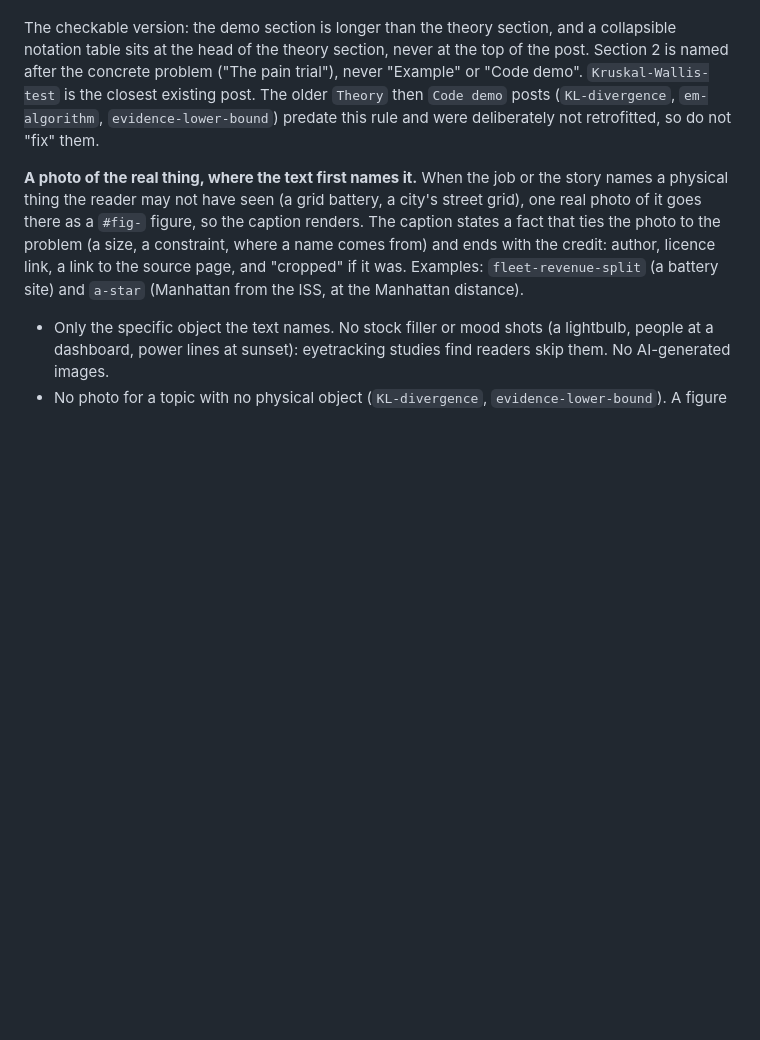
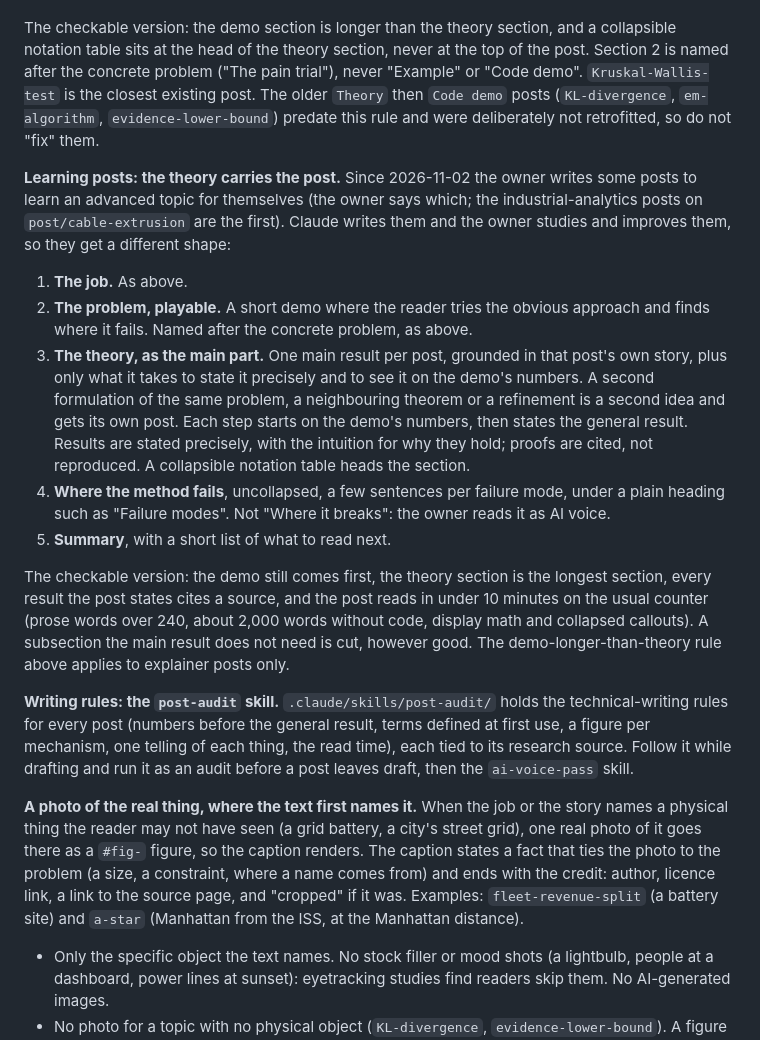
Before and after one commit to AJBogo9/tech-blog, a Markdown page: CLAUDE.md, the part around the change. GitHub-like rendering; blank space fills up the shorter version.

Commit message:
docs: add the post-audit skill and the learning-post shape
post-audit holds the technical-writing rules for posts, each with its research source, and the steps of an audit. CLAUDE.md and new-post add the learning-post shape, where the theory is the main part, and point to post-audit.

```diff
--- a/CLAUDE.md
+++ b/CLAUDE.md
@@ -104,6 +104,39 @@ existing post. The older `Theory` then `Code demo` posts (`KL-divergence`,
 `em-algorithm`, `evidence-lower-bound`) predate this rule and were deliberately
 not retrofitted, so do not "fix" them.
 
+**Learning posts: the theory carries the post.** Since 2026-11-02 the owner writes
+some posts to learn an advanced topic for themselves (the owner says which; the
+industrial-analytics posts on `post/cable-extrusion` are the first). Claude writes
+them and the owner studies and improves them, so they get a different shape:
+
+1. **The job.** As above.
+2. **The problem, playable.** A short demo where the reader tries the obvious
+   approach and finds where it fails. Named after the concrete problem, as above.
+3. **The theory, as the main part.** One main result per post, grounded in that
+   post's own story, plus only what it takes to state it precisely and to see it
+   on the demo's numbers. A second formulation of the same problem, a neighbouring
+   theorem or a refinement is a second idea and gets its own post. Each step
+   starts on the demo's numbers, then states the general result. Results are
+   stated precisely, with the intuition for why they hold; proofs are cited, not
+   reproduced. A collapsible notation table heads the section.
+4. **Where the method fails**, uncollapsed, a few sentences per failure mode,
+   under a plain heading such as "Failure modes". Not "Where it breaks": the owner
+   reads it as AI voice.
+5. **Summary**, with a short list of what to read next.
+
+The checkable version: the demo still comes first, the theory section is the
+longest section, every result the post states cites a source, and the post reads
+in under 10 minutes on the usual counter (prose words over 240, about 2,000 words
+without code, display math and collapsed callouts). A subsection the main result
+does not need is cut, however good. The demo-longer-than-theory rule above applies
+to explainer posts only.
+
+**Writing rules: the `post-audit` skill.** `.claude/skills/post-audit/` holds the
+technical-writing rules for every post (numbers before the general result, terms
+defined at first use, a figure per mechanism, one telling of each thing, the read
+time), each tied to its research source. Follow it while drafting and run it as an
+audit before a post leaves draft, then the `ai-voice-pass` skill.
+
 **A photo of the real thing, where the text first names it.** When the job or the
 story names a physical thing the reader may not have seen (a grid battery, a city's
 street grid), one real photo of it goes there as a `#fig-` figure, so the caption
```
Also changed, not shown: 2 other files.
